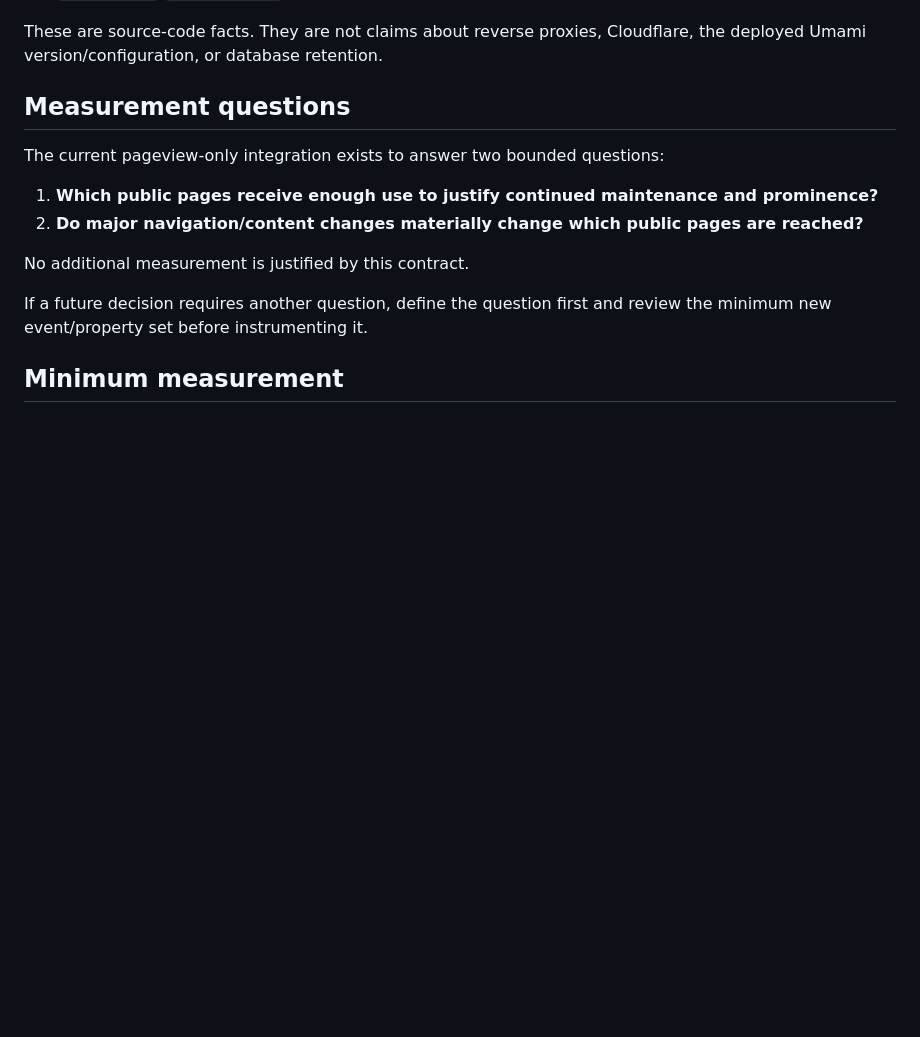
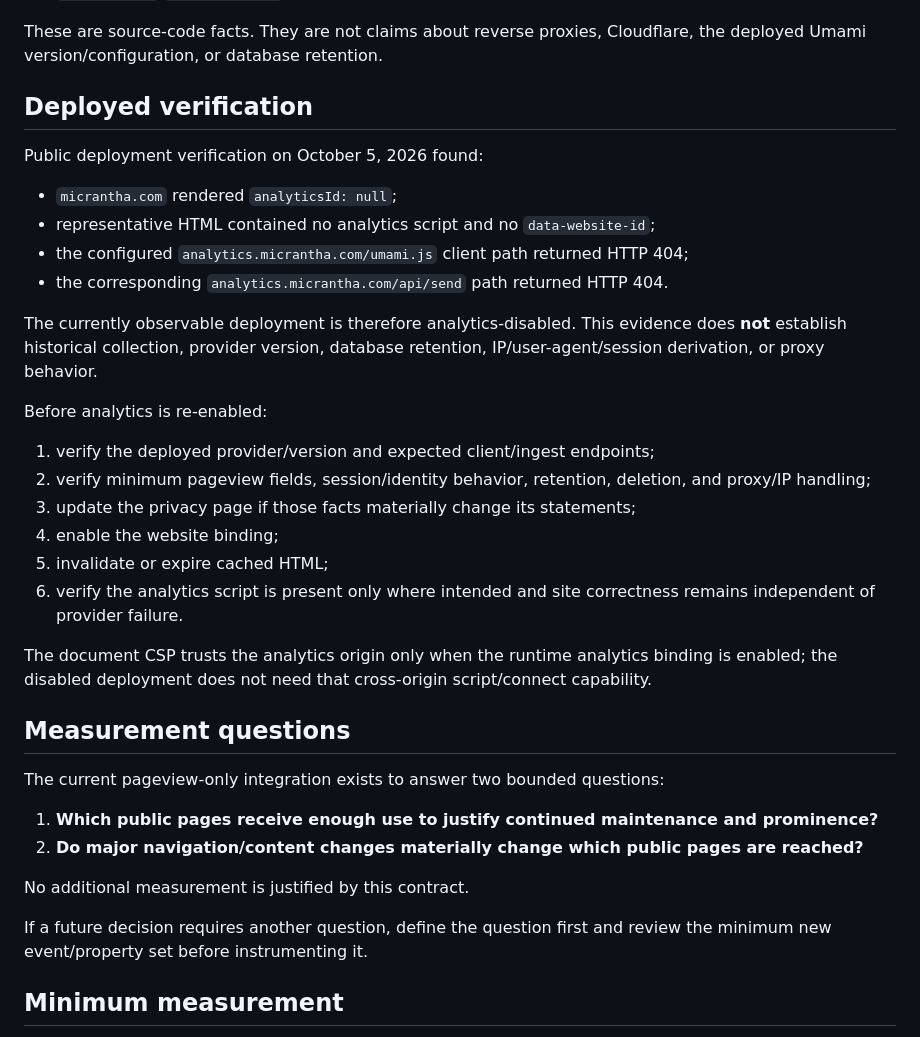
Before and after one commit to hackelia-micrantha/web, a Markdown page: docs/operations/analytics-measurement.md, the part around the change. Drawn GitHub-style; blank space fills up the shorter version.

Commit message:
docs(analytics): record deployed disabled-state evidence

```diff
--- a/docs/operations/analytics-measurement.md
+++ b/docs/operations/analytics-measurement.md
@@ -34,6 +34,37 @@ Repository search currently finds no:
 
 These are source-code facts. They are not claims about reverse proxies,
 Cloudflare, the deployed Umami version/configuration, or database retention.
+
+## Deployed verification
+
+Public deployment verification on October 5, 2026 found:
+
+- `micrantha.com` rendered `analyticsId: null`;
+- representative HTML contained no analytics script and no
+  `data-website-id`;
+- the configured `analytics.micrantha.com/umami.js` client path returned
+  HTTP 404;
+- the corresponding `analytics.micrantha.com/api/send` path returned
+  HTTP 404.
+
+The currently observable deployment is therefore analytics-disabled. This
+evidence does **not** establish historical collection, provider version,
+database retention, IP/user-agent/session derivation, or proxy behavior.
+
+Before analytics is re-enabled:
+
+1. verify the deployed provider/version and expected client/ingest endpoints;
+2. verify minimum pageview fields, session/identity behavior, retention,
+   deletion, and proxy/IP handling;
+3. update the privacy page if those facts materially change its statements;
+4. enable the website binding;
+5. invalidate or expire cached HTML;
+6. verify the analytics script is present only where intended and site
+   correctness remains independent of provider failure.
+
+The document CSP trusts the analytics origin only when the runtime analytics
+binding is enabled; the disabled deployment does not need that cross-origin
+script/connect capability.
 
 ## Measurement questions
 
```
